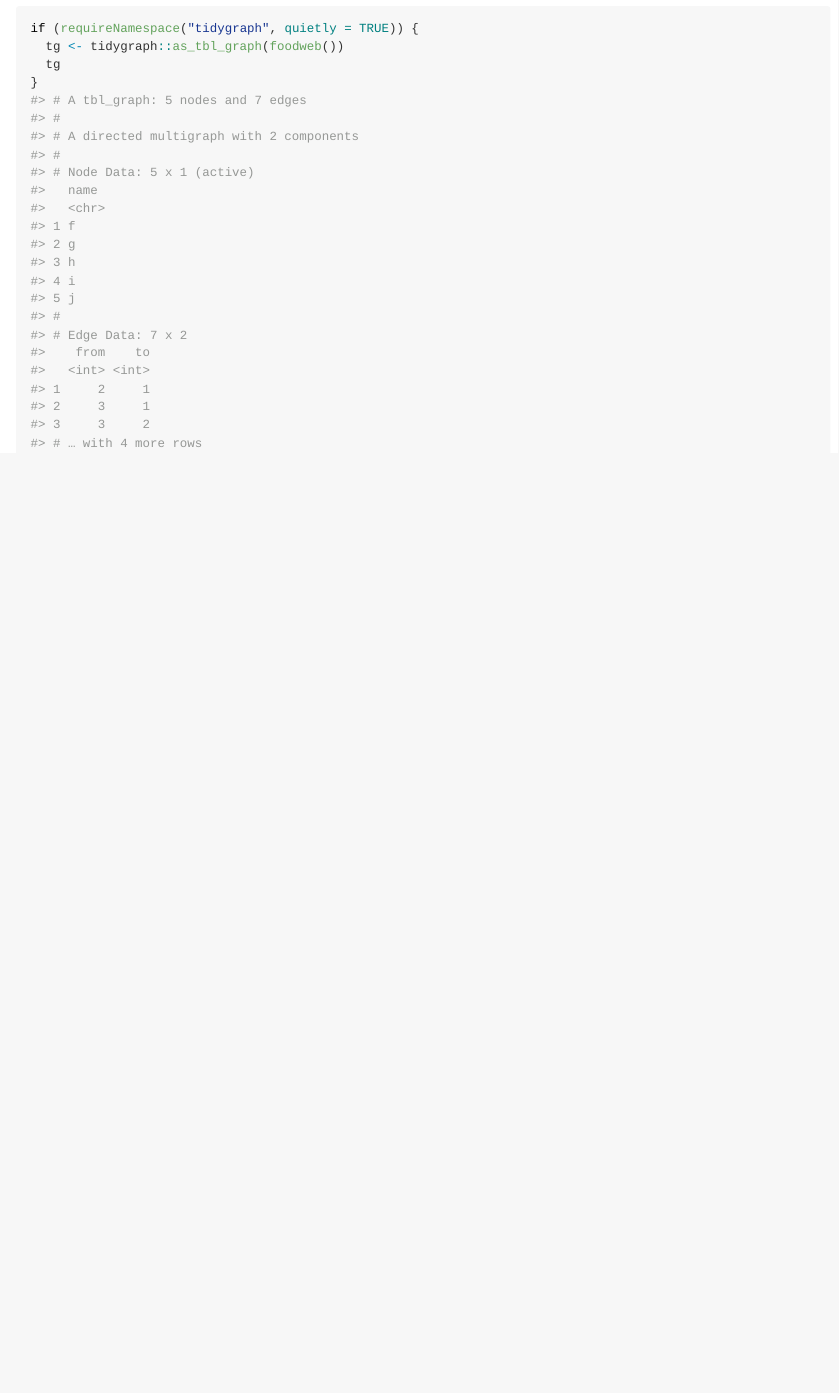
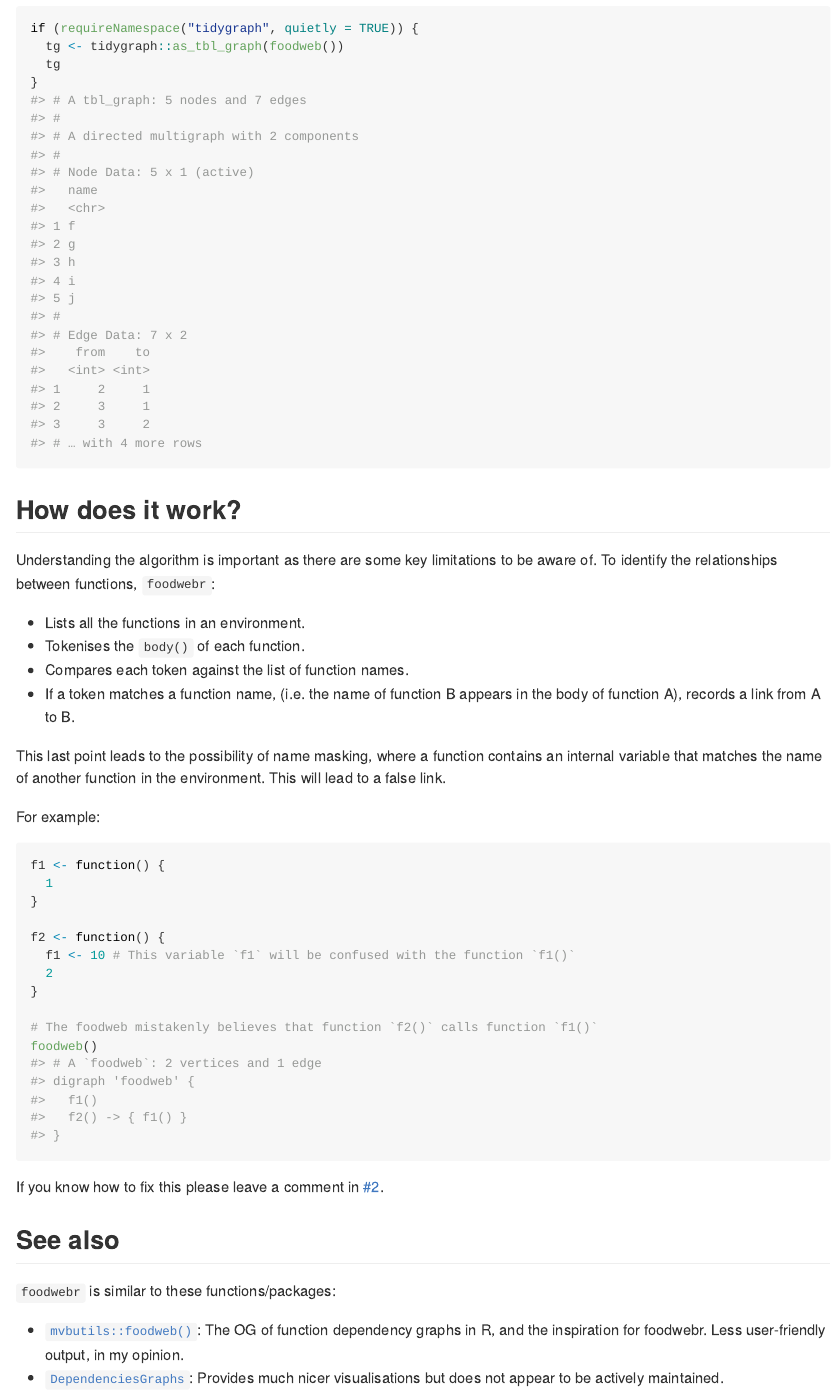
Before and after one commit to lewinfox/foodwebr, an R Markdown document (README.Rmd): the page in a window 1100 px wide, from 2870 px down. The pictures show the output file README.md that the author committed with the source, drawn offline in the style of GitHub.

Commit message:
Add description of algorithm
To highlight the issue of name masking (issue #2)

````diff
--- a/README.Rmd
+++ b/README.Rmd
@@ -127,3 +127,51 @@
   tg
 }
 ```
+
+
+## How does it work?
+
+Understanding the algorithm is important as there are some key limitations to be aware of. To
+identify the relationships between functions, `foodwebr`:
+
+* Lists all the functions in an environment.
+* Tokenises the `body()` of each function.
+* Compares each token against the list of function names.
+* If a token matches a function name, (i.e. the name of function B appears in the body of function
+  A), records a link from A to B.
+
+This last point leads to the possibility of name masking, where a function contains an internal
+variable that matches the name of another function in the environment. This will lead to a false
+link.
+
+For example:
+
+```{r clear-env, include=FALSE}
+rm(list = ls())
+```
+
+```{r foodweb-false-link}
+f1 <- function() {
+  1
+}
+
+f2 <- function() {
+  f1 <- 10 # This variable `f1` will be confused with the function `f1()`
+  2
+}
+
+# The foodweb mistakenly believes that function `f2()` calls function `f1()`
+foodweb()
+```
+
+If you know how to fix this please leave a comment in
+[#2](https://github.com/lewinfox/foodwebr/issues/2).
+
+## See also
+
+`foodwebr` is similar to these functions/packages:
+
+* [`mvbutils::foodweb()`](): The OG of function dependency graphs in R, and the inspiration for
+  foodwebr. Less user-friendly output, in my opinion.
+* [`DependenciesGraphs`](https://github.com/datastorm-open/DependenciesGraphs): Provides much nicer
+  visualisations but does not appear to be actively maintained.
````
Also changed, not shown: README.md.
